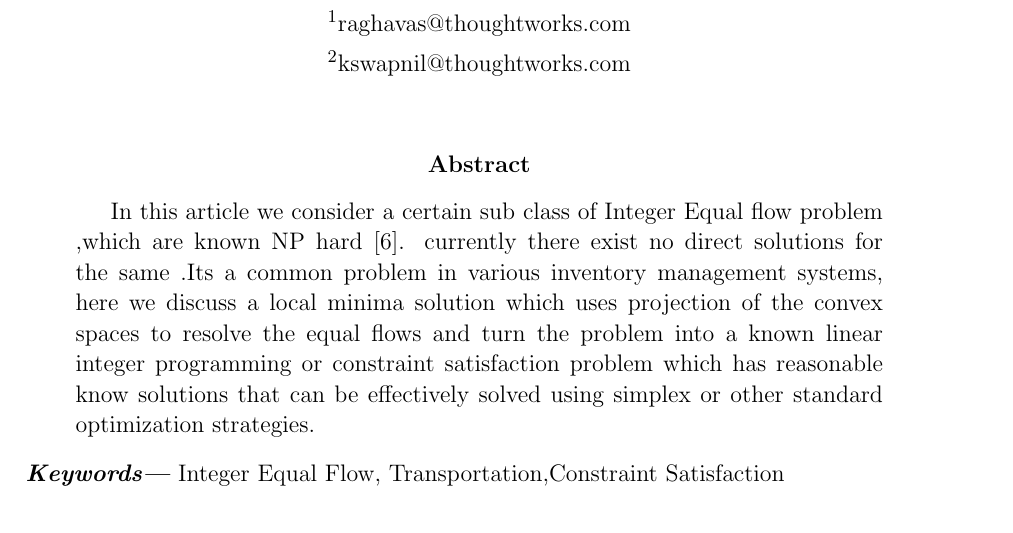
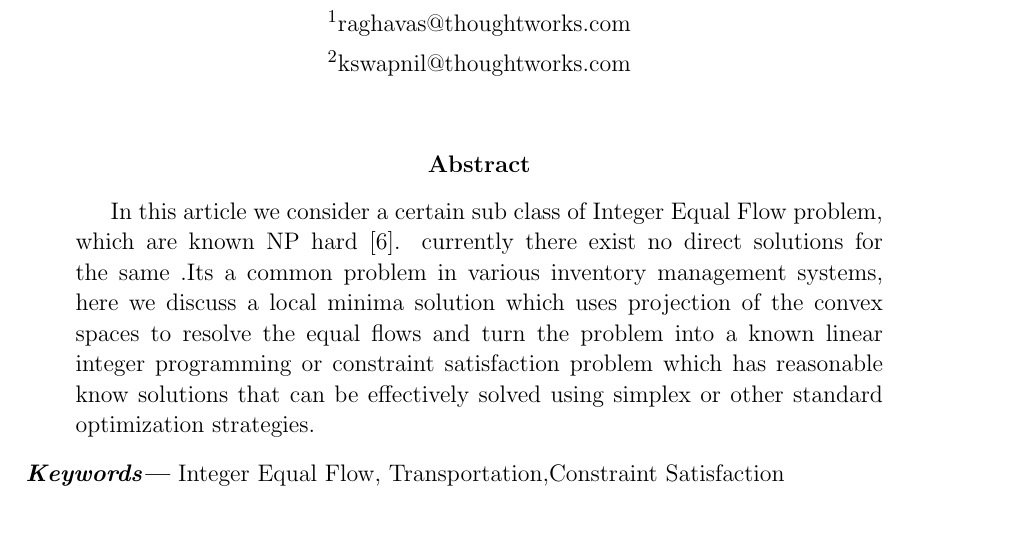
Before and after one commit to JZZQuant/integertex, a LaTeX paper (main.tex): part of page 1 of 7, cut so that both start at the same text. Compiled offline with pdfLaTeX.

Commit message:
Updates from ShareLaTeX

```diff
--- a/main.tex
+++ b/main.tex
@@ -39,7 +39,7 @@
     \maketitle
 
     \begin{abstract}
-        In this article we consider a certain sub class of Integer Equal flow problem ,which are known NP hard \cite{meyers}.
+        In this article we consider a certain sub class of Integer Equal Flow problem, which are known NP hard \cite{meyers}.
         currently there exist no direct solutions for the same .Its a common problem in various inventory management systems,
         here we discuss a local minima solution which uses projection of the convex spaces to resolve the equal flows and turn
         the problem into a known linear integer programming or constraint satisfaction problem which has reasonable know solutions that can be
```
